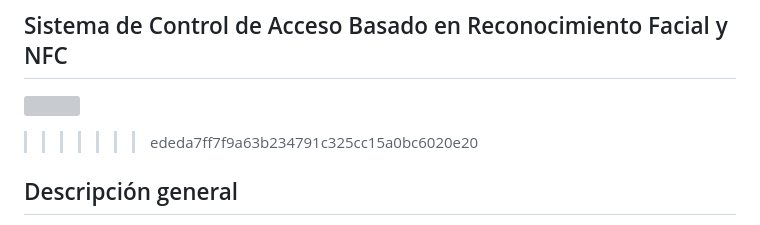
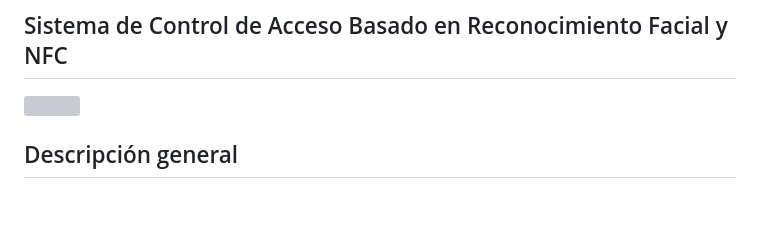
Before and after one commit to NicoButter/JoiSecurePass, a Markdown page: README.md, the part around the change. Rendered like a GitHub page; blank space fills up the shorter version; grey boxes are pictures that could not be loaded.

```diff
--- a/README.md
+++ b/README.md
@@ -4,7 +4,6 @@
 
 ![](images/joisecurepass.png)
 
->>>>>>> ededa7ff7f9a63b234791c325cc15a0bc6020e20
 ## Descripción general
 **JoiSecurePass** es una aplicación web desarrollada con **Django** y **PostgreSQL** diseñada para gestionar de manera eficiente el control de acceso del personal en una organización. El sistema combina tecnologías de reconocimiento facial y **NFC** para registrar los ingresos y salidas de los empleados, generando reportes detallados sobre su actividad laboral.
 
```
